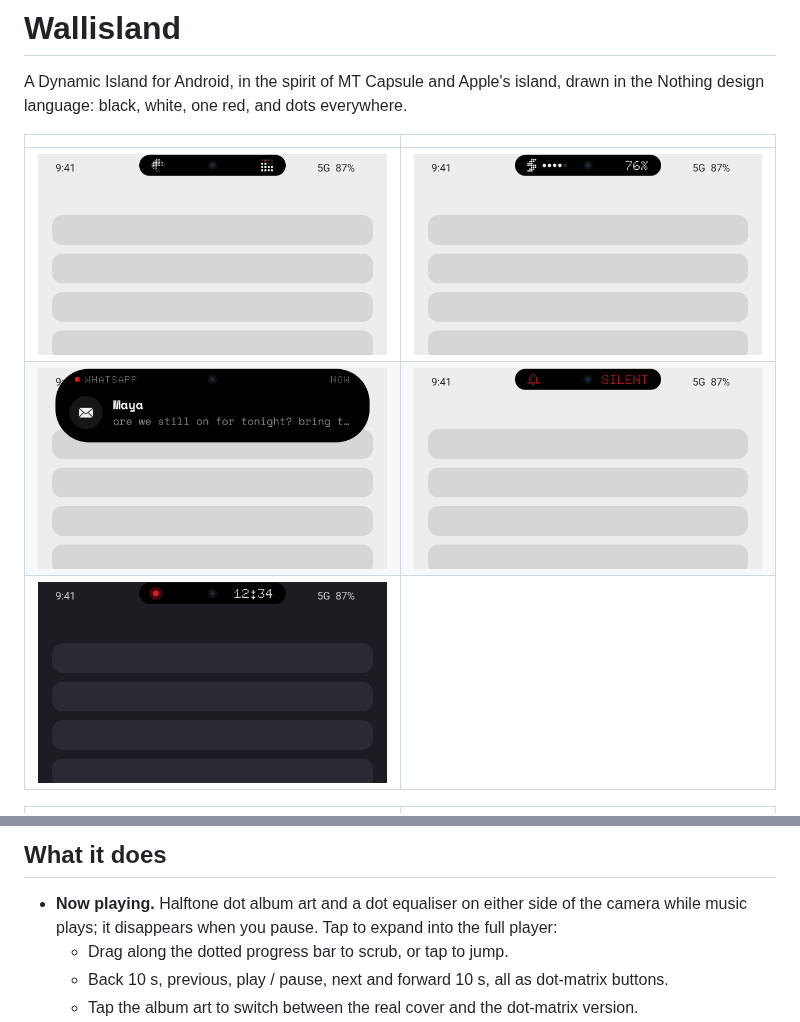
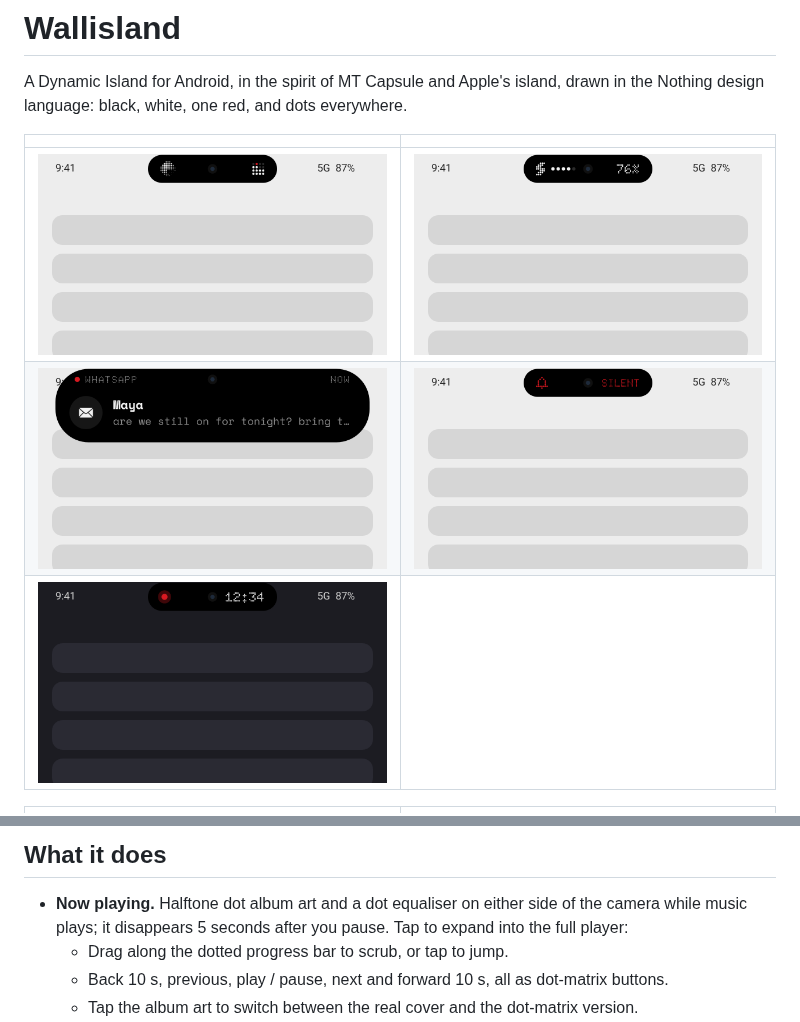
Before and after one commit to FRENCHIIIFRIES/wallisland, a Markdown page: README.md, 2 parts joined by grey strips. GitHub-like rendering; pictures changed too: docs/screens/call.png, docs/screens/charging.png, docs/screens/media-compact.png.

```diff
--- a/README.md
+++ b/README.md
@@ -17,7 +17,7 @@ design language: black, white, one red, and dots everywhere.
 ## What it does
 
 - **Now playing.** Halftone dot album art and a dot equaliser on either side of the camera while music
-  plays; it disappears when you pause. Tap to
+  plays; it disappears 5 seconds after you pause. Tap to
   expand into the full player:
   - Drag along the dotted progress bar to scrub, or tap to jump.
   - Back 10 s, previous, play / pause, next and forward 10 s, all as dot-matrix buttons.
```
Also changed, not shown: 3 other files.
